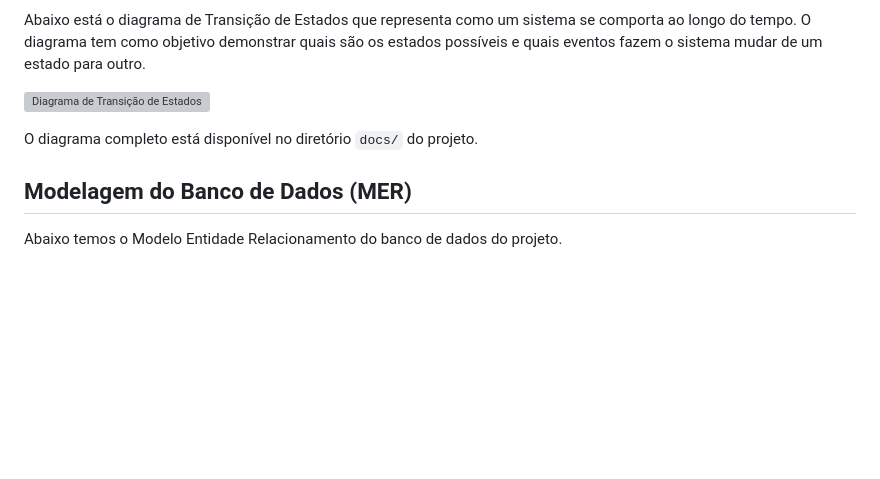
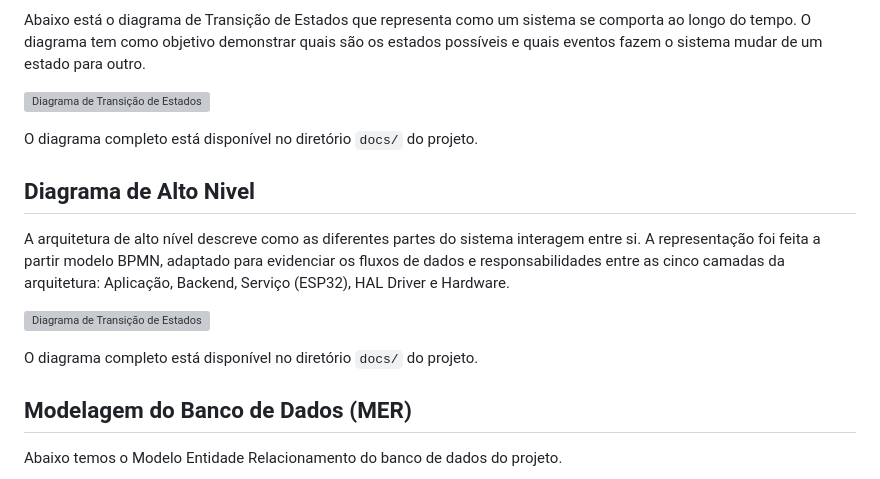
Before and after one commit to moonshinerd/interface-pi1, a Markdown page: README.md, the part around the change. Rendered like a GitHub page; blank space fills up the shorter version; grey boxes are pictures that could not be loaded.

Commit message:
diagrama alto nivel README

```diff
--- a/README.md
+++ b/README.md
@@ -80,6 +80,14 @@ Abaixo está o diagrama de Transição de Estados que representa como um sistema
 
 O diagrama completo está disponível no diretório `docs/` do projeto.
 
+## Diagrama de Alto Nivel
+
+A arquitetura de alto nível descreve como as diferentes partes do sistema interagem entre si. A representação foi feita a partir modelo BPMN, adaptado para evidenciar os fluxos de dados e responsabilidades entre as cinco camadas da arquitetura: Aplicação, Backend, Serviço (ESP32), HAL Driver e Hardware.
+
+![Diagrama de Transição de Estados](core/static/assets/DiagramaAltoNivel.png)
+
+O diagrama completo está disponível no diretório `docs/` do projeto.
+
 ## Modelagem do Banco de Dados (MER)
 
 Abaixo temos o Modelo Entidade Relacionamento do banco de dados do projeto.
```
